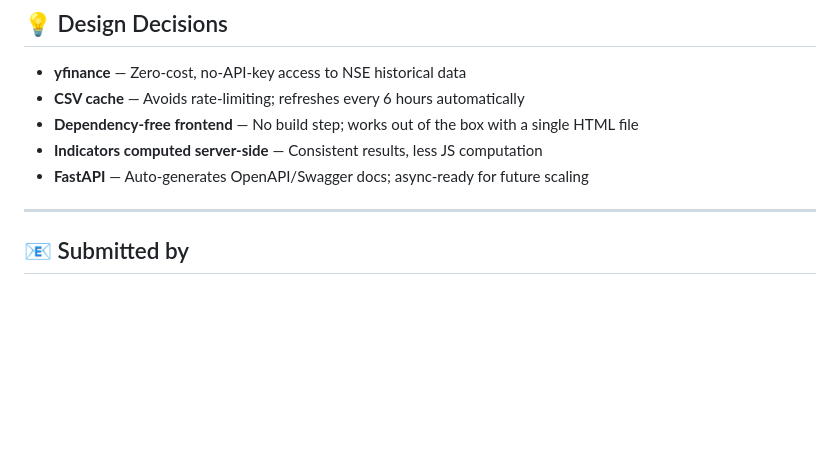
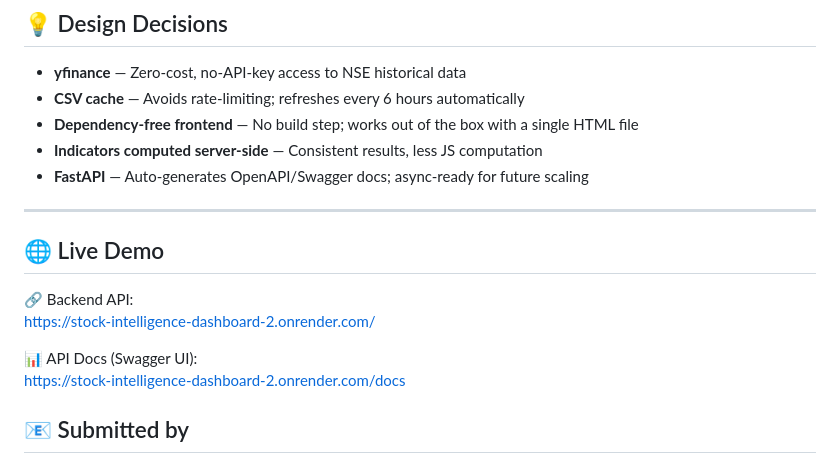
Before and after one commit to ARABINDA10GITHUB/Stock-Intelligence-Dashboard, a Markdown page: README.md, the part around the change. Drawn GitHub-style; blank space fills up the shorter version.

```diff
--- a/README.md
+++ b/README.md
@@ -159,6 +159,13 @@ Same pattern — point start command to `backend/main.py` with uvicorn.
 - **FastAPI** — Auto-generates OpenAPI/Swagger docs; async-ready for future scaling
 
 ---
+## 🌐 Live Demo
+
+🔗 Backend API:
+https://stock-intelligence-dashboard-2.onrender.com/
+
+📊 API Docs (Swagger UI):
+https://stock-intelligence-dashboard-2.onrender.com/docs
 
 ## 📧 Submitted by
 
```
